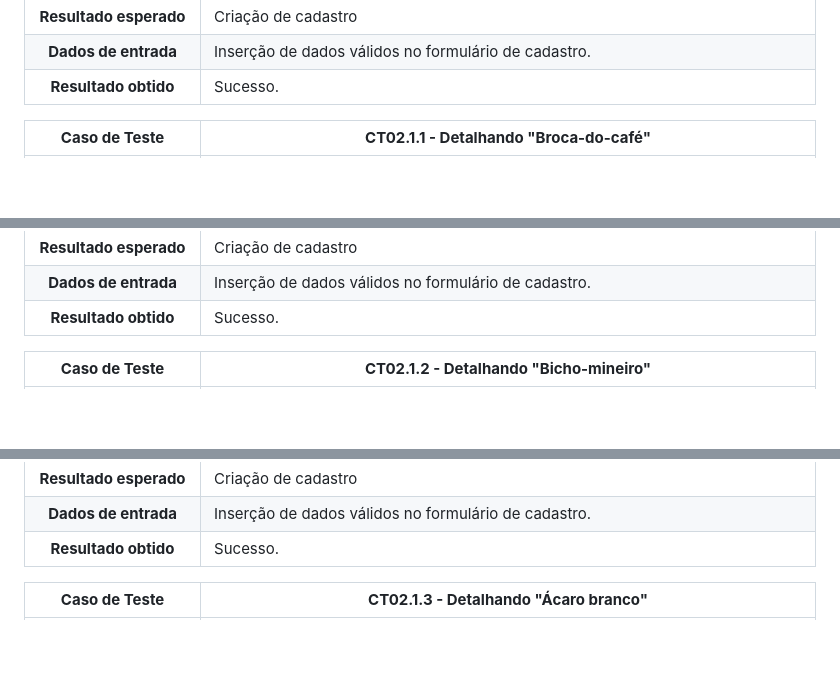
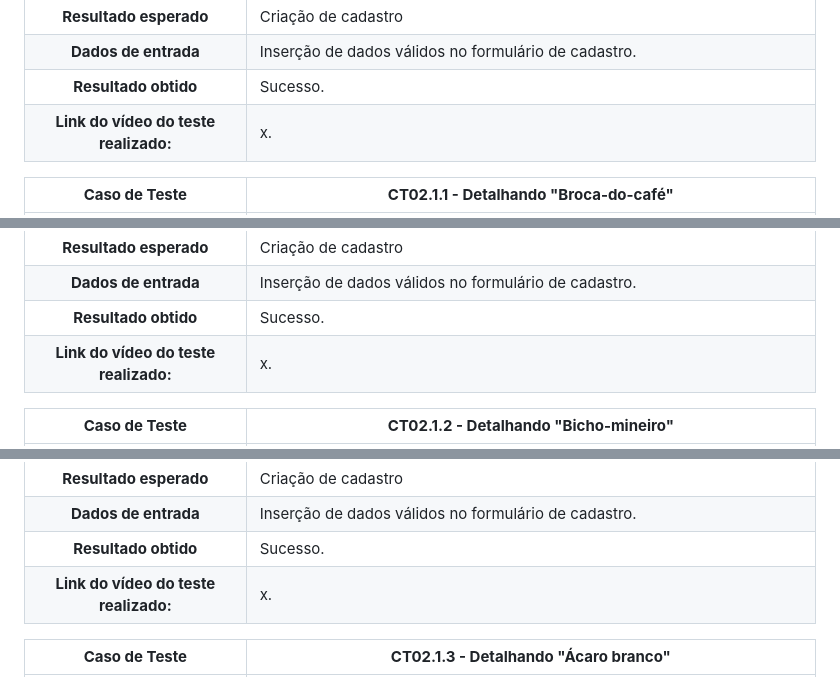
Before and after one commit to ICEI-PUC-Minas-PMV-SI/pmv-si-2023-1-e1-proj-web-t3-controle_de_pragas, a Markdown page: docs/tests.md, 3 parts joined by grey strips. GitHub-like rendering; blank space fills up the shorter version.

```diff
--- a/docs/tests.md
+++ b/docs/tests.md
@@ -48,6 +50,7 @@ Preencha a tabela com o plano dos testes. Para cada Caso de Teste (CT), associe
 **Resultado esperado** | Criação de cadastro
 **Dados de entrada** | Inserção de dados válidos no formulário de cadastro.
 **Resultado obtido** | Sucesso.
+**Link do vídeo do teste realizado:** | x.
 
 **Caso de Teste** | **CT02.1.1 - Detalhando "Broca-do-café"**
  :--------------: | ------------
@@ -56,6 +59,7 @@ Preencha a tabela com o plano dos testes. Para cada Caso de Teste (CT), associe
 **Resultado esperado** | Criação de cadastro
 **Dados de entrada** | Inserção de dados válidos no formulário de cadastro.
 **Resultado obtido** | Sucesso.
+**Link do vídeo do teste realizado:** | x.
 
 **Caso de Teste** | **CT02.1.2 - Detalhando "Bicho-mineiro"**
  :--------------: | ------------
@@ -64,6 +68,7 @@ Preencha a tabela com o plano dos testes. Para cada Caso de Teste (CT), associe
 **Resultado esperado** | Criação de cadastro
 **Dados de entrada** | Inserção de dados válidos no formulário de cadastro.
 **Resultado obtido** | Sucesso.
+**Link do vídeo do teste realizado:** | x.
 
 **Caso de Teste** | **CT02.1.3 - Detalhando "Ácaro branco"**
  :--------------: | ------------
```
Also changed, not shown: other parts of docs/tests.md (+14 -11 lines).
